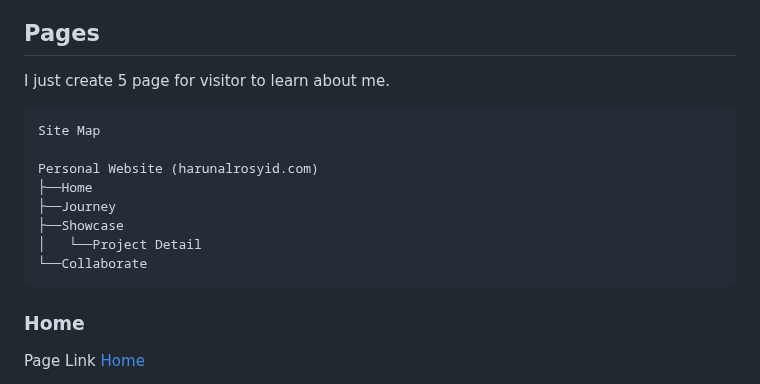
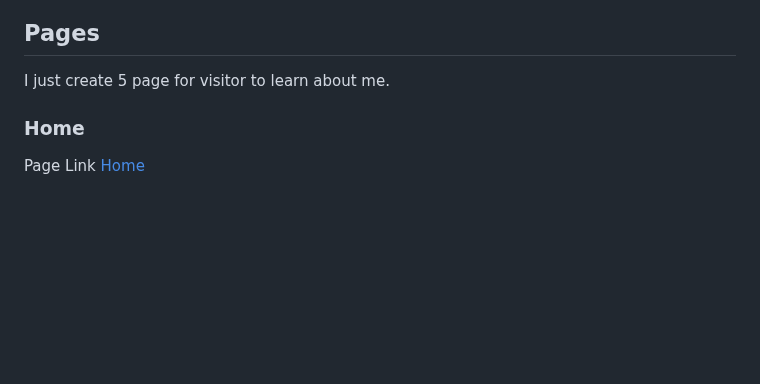
Before and after one commit to harun-alrosyid/harunalrosyid.com, a Markdown page: README.md, the part around the change. Drawn GitHub-style; blank space fills up the shorter version.

Commit message:
feat: remove site map

````diff
--- a/README.md
+++ b/README.md
@@ -51,17 +51,6 @@ My list website inspiration:
 ## Pages
 
 I just create 5 page for visitor to learn about me.
-
-```bash
-Site Map
-
-Personal Website (harunalrosyid.com)
-├──Home
-├──Journey
-├──Showcase
-│   └──Project Detail
-└──Collaborate
-```
 
 ### Home
 
````
